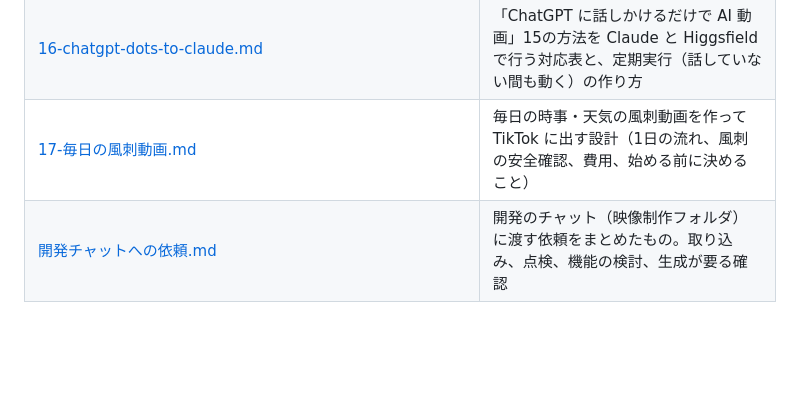
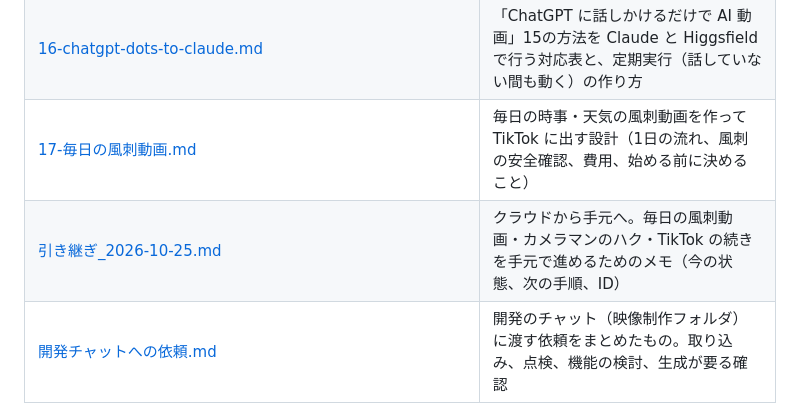
Before and after one commit to editroom1980/video-production-manager, a Markdown page: docs/video-ai/README.md, the part around the change. Rendered like a GitHub page; blank space fills up the shorter version.

```diff
--- a/docs/video-ai/README.md
+++ b/docs/video-ai/README.md
@@ -28,6 +28,7 @@ EditFlow（動画編集工程管理）と手元の制作環境で使うため、
 | [15-テロッパー構想.md](15-テロッパー構想.md) | FCP 用のテロップ作成の拡張「テロッパー」の構想（雰囲気を読む、座布団と装飾の作り方、FCP への戻し方、段階の案） |
 | [16-chatgpt-dots-to-claude.md](16-chatgpt-dots-to-claude.md) | 「ChatGPT に話しかけるだけで AI 動画」15の方法を Claude と Higgsfield で行う対応表と、定期実行（話していない間も動く）の作り方 |
 | [17-毎日の風刺動画.md](17-毎日の風刺動画.md) | 毎日の時事・天気の風刺動画を作って TikTok に出す設計（1日の流れ、風刺の安全確認、費用、始める前に決めること） |
+| [引き継ぎ_2026-10-25.md](引き継ぎ_2026-10-25.md) | クラウドから手元へ。毎日の風刺動画・カメラマンのハク・TikTok の続きを手元で進めるためのメモ（今の状態、次の手順、ID） |
 | [開発チャットへの依頼.md](開発チャットへの依頼.md) | 開発のチャット（映像制作フォルダ）に渡す依頼をまとめたもの。取り込み、点検、機能の検討、生成が要る確認 |
 | [visionreel-提案.md](visionreel-提案.md) | VISIONREEL への提案（企画の項目、広告の形式、カット設計の語彙、確かめる順と費用の目安） |
 | [`/data/video-ai-prompts.json`](../../data/video-ai-prompts.json) | 語彙・モデル・テンプレート・工程の機械可読版 |
```
Also changed, not shown: docs/video-ai/引き継ぎ_2026-10-25.md (added, +42 -0 lines), docs/video-ai/開発チャットへの依頼.md (+1 -1 lines).
